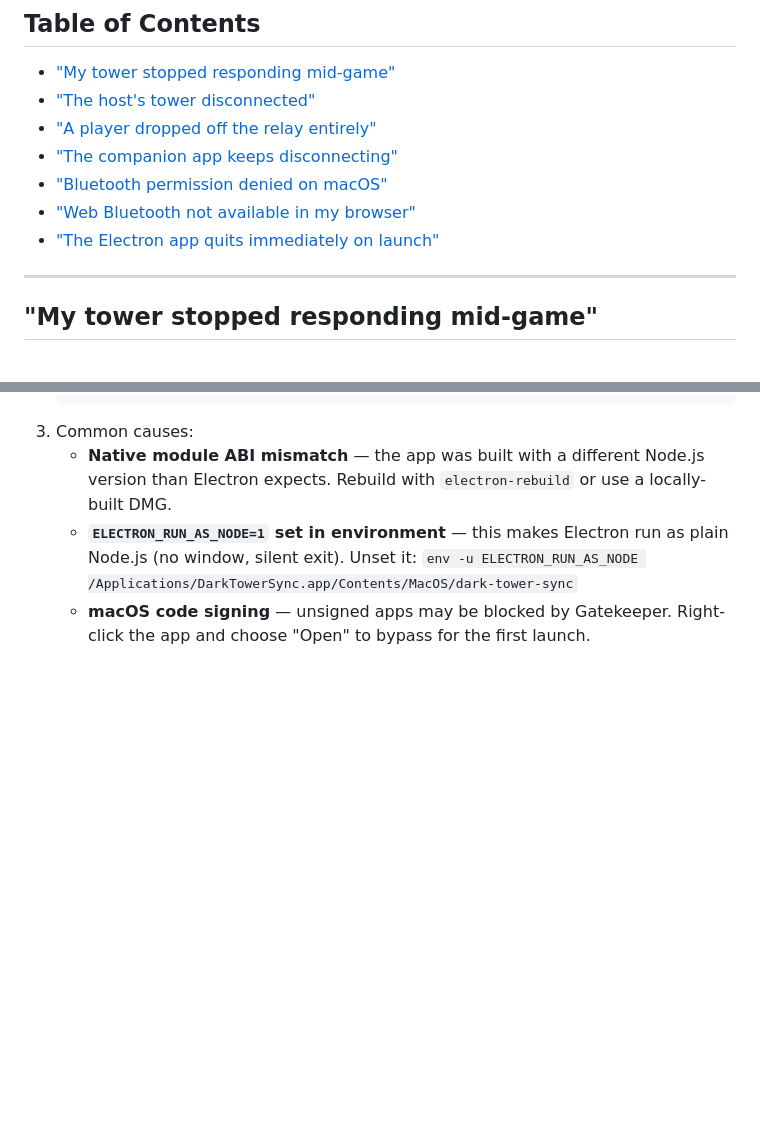
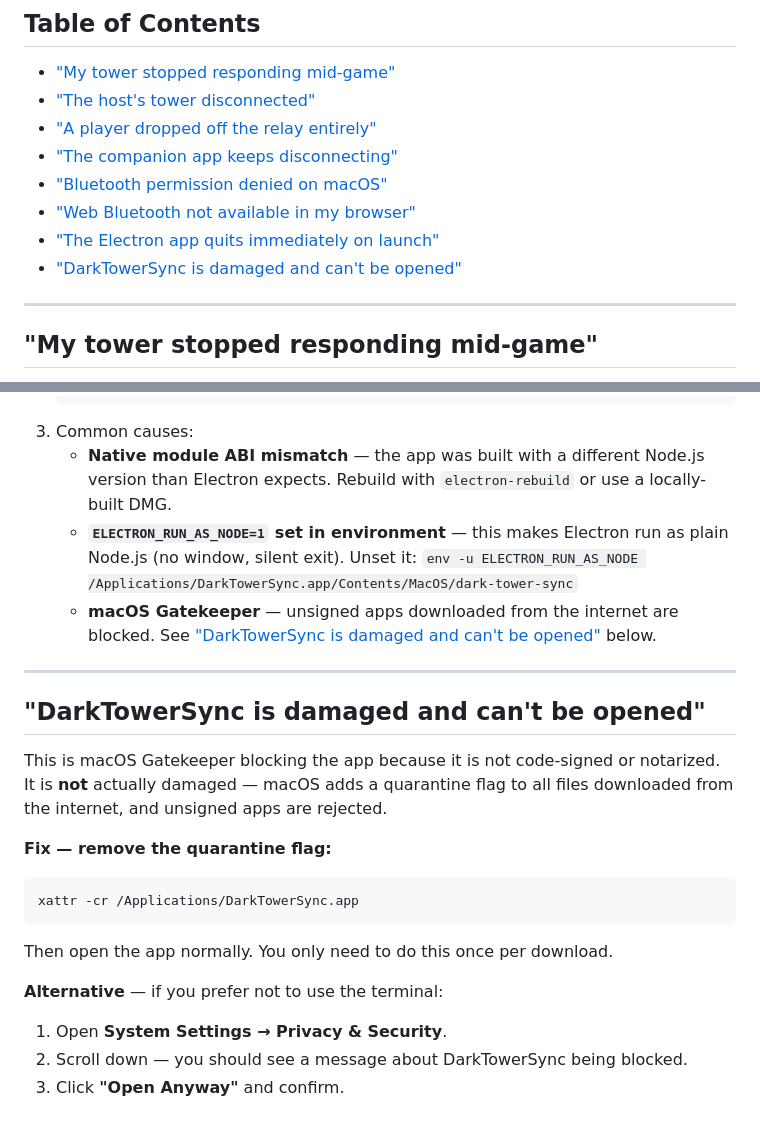
Before and after one commit to ChessMess/UltimateDarkTowerSync, a Markdown page: docs/TROUBLESHOOTING.md, 2 parts joined by grey strips. GitHub-like rendering; blank space fills up the shorter version.

Commit message:
docs: add Gatekeeper troubleshooting for unsigned DMG downloads

````diff
--- a/docs/TROUBLESHOOTING.md
+++ b/docs/TROUBLESHOOTING.md
@@ -13,6 +13,7 @@ Common issues and recovery steps during a live game session.
 - ["Bluetooth permission denied on macOS"](#bluetooth-permission-denied-on-macos)
 - ["Web Bluetooth not available in my browser"](#web-bluetooth-not-available-in-my-browser)
 - ["The Electron app quits immediately on launch"](#the-electron-app-quits-immediately-on-launch)
+- ["DarkTowerSync is damaged and can't be opened"](#darktowersync-is-damaged-and-cant-be-opened)
 
 ---
 
@@ -88,4 +89,24 @@ The client page must be served over `https://` or `localhost`. When hosting on a
 3. Common causes:
    - **Native module ABI mismatch** — the app was built with a different Node.js version than Electron expects. Rebuild with `electron-rebuild` or use a locally-built DMG.
    - **`ELECTRON_RUN_AS_NODE=1` set in environment** — this makes Electron run as plain Node.js (no window, silent exit). Unset it: `env -u ELECTRON_RUN_AS_NODE /Applications/DarkTowerSync.app/Contents/MacOS/dark-tower-sync`
-   - **macOS code signing** — unsigned apps may be blocked by Gatekeeper. Right-click the app and choose "Open" to bypass for the first launch.
+   - **macOS Gatekeeper** — unsigned apps downloaded from the internet are blocked. See ["DarkTowerSync is damaged and can't be opened"](#darktowersync-is-damaged-and-cant-be-opened) below.
+
+---
+
+## "DarkTowerSync is damaged and can't be opened"
+
+This is macOS Gatekeeper blocking the app because it is not code-signed or notarized. It is **not** actually damaged — macOS adds a quarantine flag to all files downloaded from the internet, and unsigned apps are rejected.
+
+**Fix — remove the quarantine flag:**
+
+```
+xattr -cr /Applications/DarkTowerSync.app
+```
+
+Then open the app normally. You only need to do this once per download.
+
+**Alternative** — if you prefer not to use the terminal:
+
+1. Open **System Settings → Privacy & Security**.
+2. Scroll down — you should see a message about DarkTowerSync being blocked.
+3. Click **"Open Anyway"** and confirm.
````
